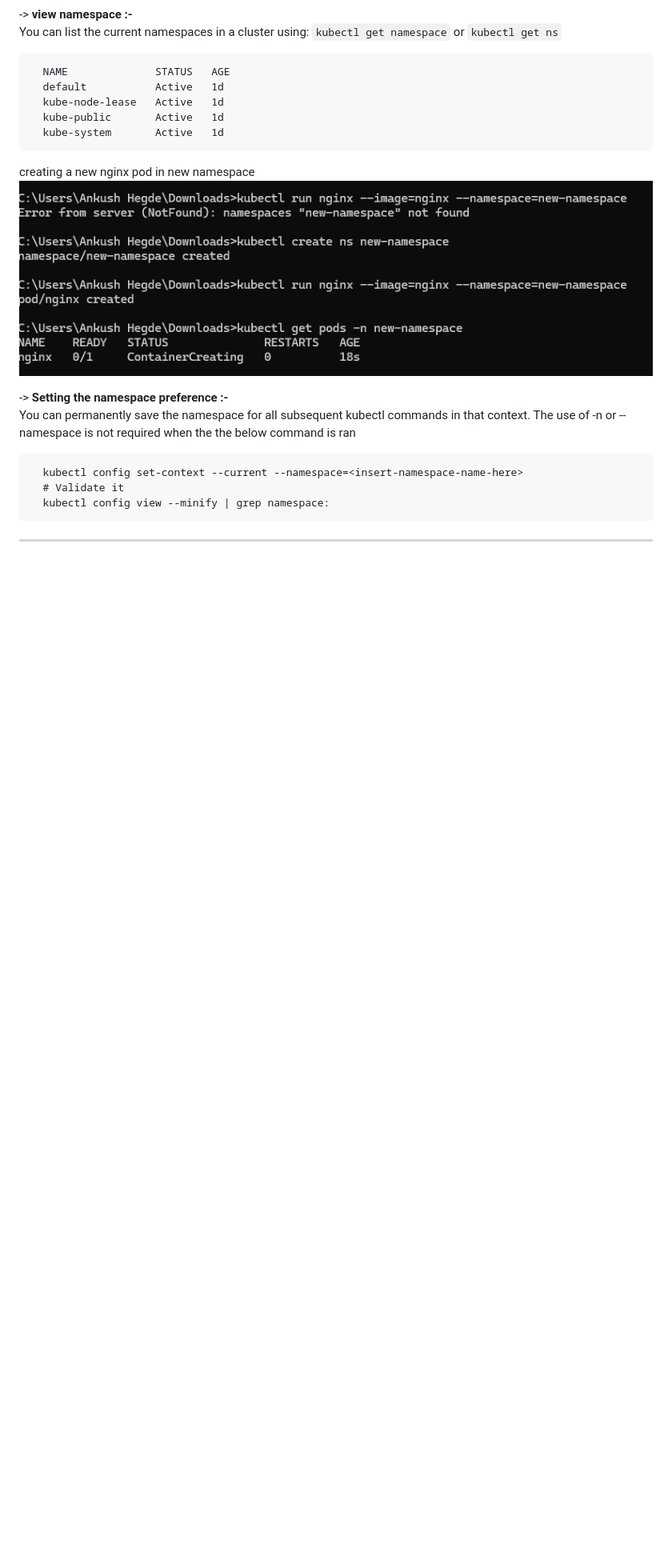
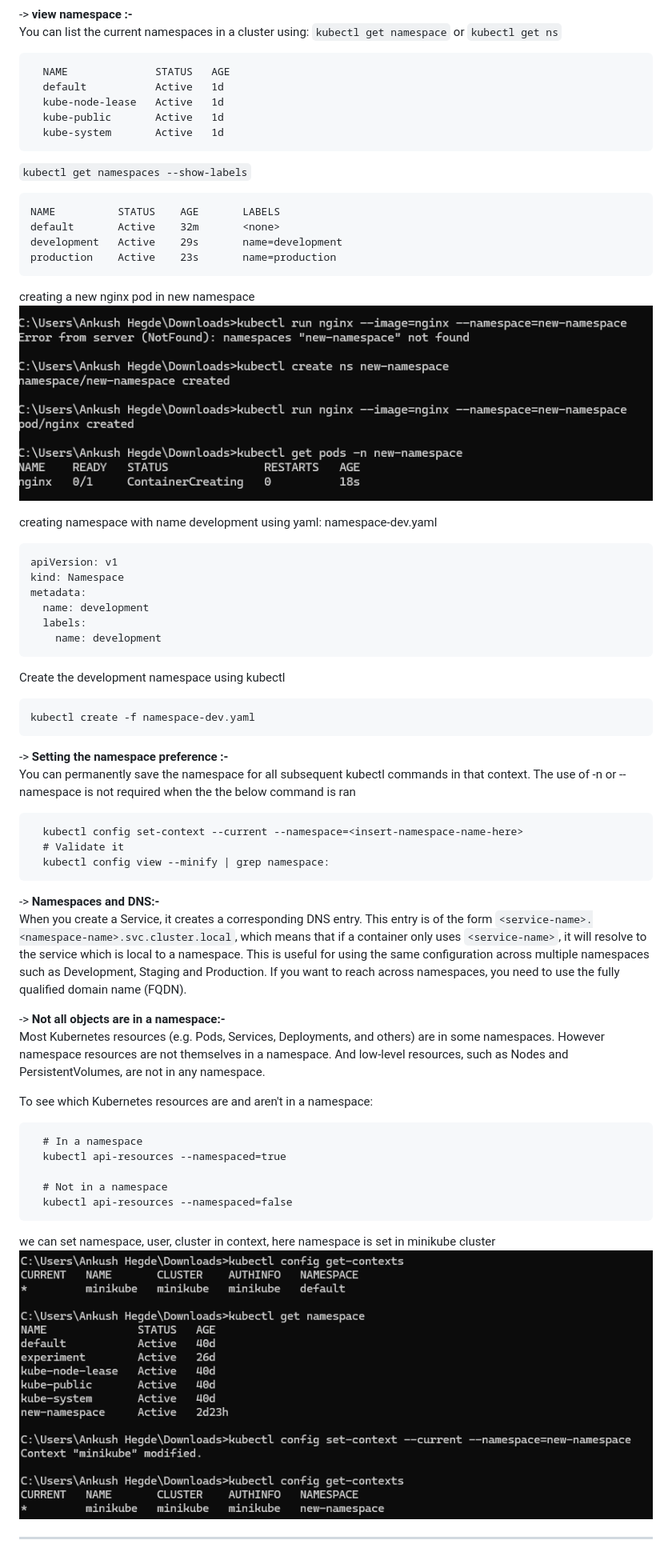
Before and after one commit to Ankush-Hegde/trash-bin, a Markdown page: kubernetes/doc/README.md, the part around the change printed below. Shown: that part at 80% size. Rendered like a GitHub page; pictures changed too: kubernetes/doc/image-6.png (added); folded sections open; blank space fills up the shorter version.

Commit message:
updated kube file

````diff
--- a/kubernetes/doc/README.md
+++ b/kubernetes/doc/README.md
@@ -1001,8 +1002,31 @@ spec:
     kube-public       Active   1d
     kube-system       Active   1d
   ```
+  ```kubectl get namespaces --show-labels```
+  ```
+  NAME          STATUS    AGE       LABELS
+  default       Active    32m       <none>
+  development   Active    29s       name=development
+  production    Active    23s       name=production
+  ```
+
   creating a new nginx pod in new namespace
   ![alt text](image-5.png)
+
+  creating namespace with name development using yaml:
+  namespace-dev.yaml
+  ```
+  apiVersion: v1
+  kind: Namespace
+  metadata:
+    name: development
+    labels:
+      name: development
+  ```
+  Create the development namespace using kubectl
+  ```
+  kubectl create -f namespace-dev.yaml
+  ```
 
   -> <b>Setting the namespace preference :-</b><br>
   You can permanently save the namespace for all subsequent kubectl commands in that context. The use of -n or --namespace is not required when the the below command is ran
@@ -1013,6 +1037,22 @@ spec:
     kubectl config view --minify | grep namespace:
   ```
 
+-> <b>Namespaces and DNS:-</b><br>
+When you create a Service, it creates a corresponding DNS entry. This entry is of the form ```<service-name>.<namespace-name>.svc.cluster.local```, which means that if a container only uses ```<service-name>```, it will resolve to the service which is local to a namespace. This is useful for using the same configuration across multiple namespaces such as Development, Staging and Production. If you want to reach across namespaces, you need to use the fully qualified domain name (FQDN).
+
+-> <b>Not all objects are in a namespace:-</b><br>
+Most Kubernetes resources (e.g. Pods, Services, Deployments, and others) are in some namespaces. However namespace resources are not themselves in a namespace. And low-level resources, such as Nodes and PersistentVolumes, are not in any namespace.
+
+To see which Kubernetes resources are and aren't in a namespace:
+```
+  # In a namespace
+  kubectl api-resources --namespaced=true
+
+  # Not in a namespace
+  kubectl api-resources --namespaced=false
+```
+we can set namespace, user, cluster in context, here namespace is set in minikube cluster
+![alt text](image-6.png)
 
 </dev>
 </details>
````
Also changed, not shown: other parts of kubernetes/doc/README.md (+1 -0 lines).
